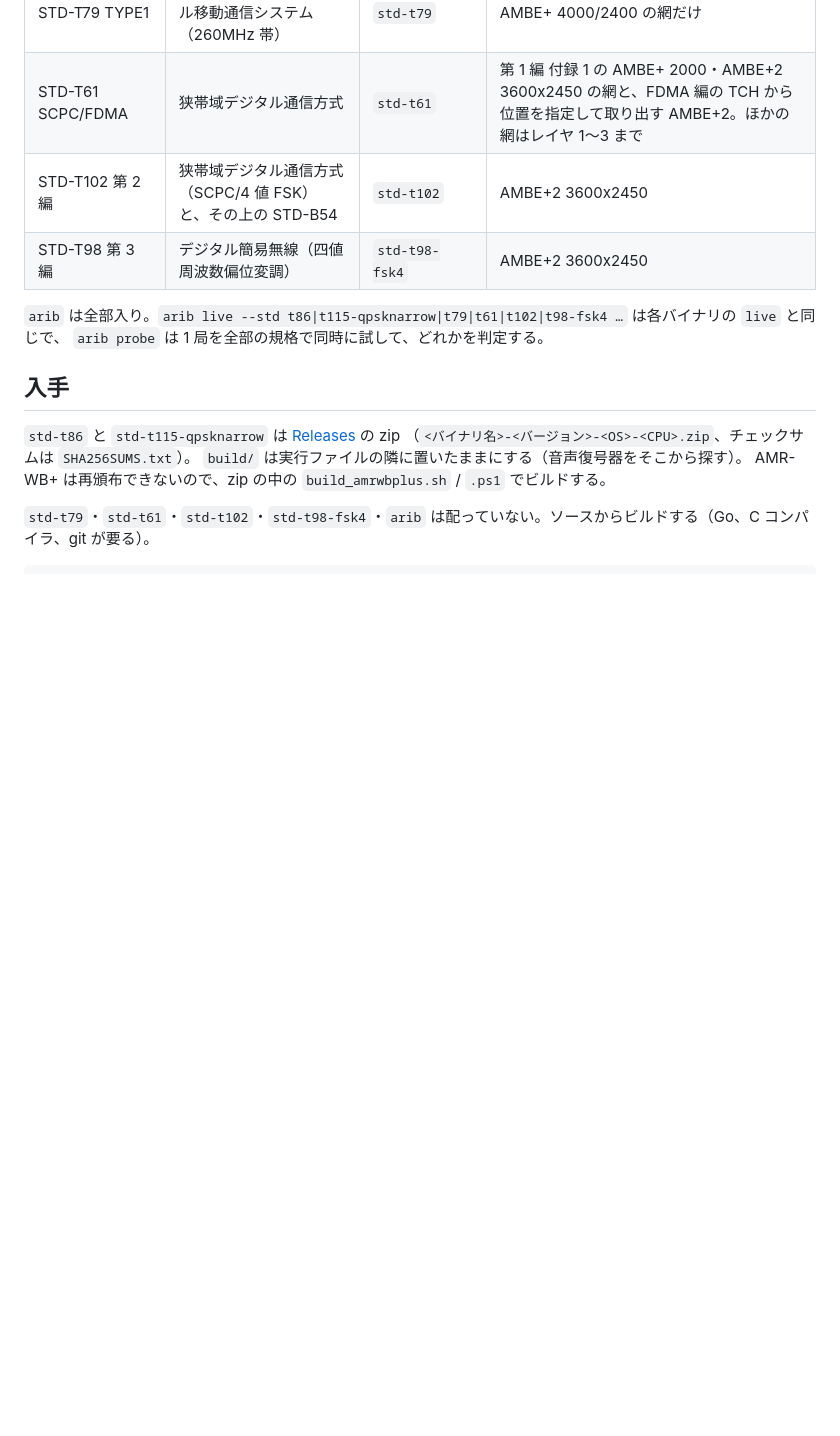
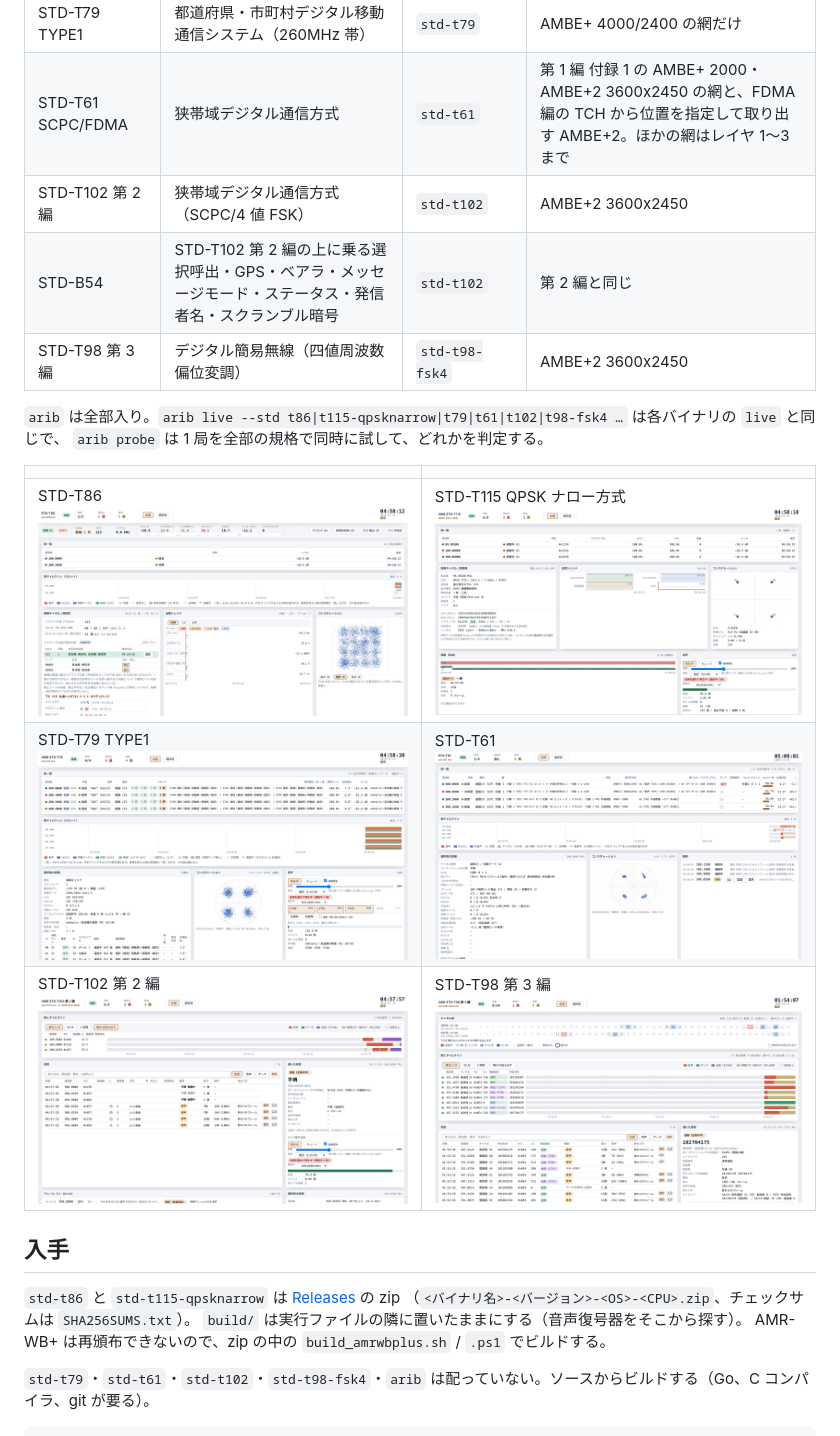
Before and after one commit to symysak/arib, a Markdown page: readme.md, the part around the change. GitHub-like rendering; pictures changed too: screenshots/std-t102.png (added), screenshots/std-t115-qpsknarrow.png (added), screenshots/std-t61.png (added); blank space fills up the shorter version.

Commit message:
feat(readme): update documentation and add screenshots for various standards

```diff
--- a/readme.md
+++ b/readme.md
@@ -21,11 +21,18 @@ ARIB 標準規格のデジタル無線の受信処理を実装した検証用・
 | STD-T115 QPSK ナロー方式 | 市町村デジタル同報通信システム（60MHz 帯、QPSK） | `std-t115-qpsknarrow` | AMR-WB+ |
 | STD-T79 TYPE1 | 都道府県・市町村デジタル移動通信システム（260MHz 帯） | `std-t79` | AMBE+ 4000/2400 の網だけ |
 | STD-T61 SCPC/FDMA | 狭帯域デジタル通信方式 | `std-t61` | 第 1 編 付録 1 の AMBE+ 2000・AMBE+2 3600x2450 の網と、FDMA 編の TCH から位置を指定して取り出す AMBE+2。ほかの網はレイヤ 1〜3 まで |
-| STD-T102 第 2 編 | 狭帯域デジタル通信方式（SCPC/4 値 FSK）と、その上の STD-B54 | `std-t102` | AMBE+2 3600x2450 |
+| STD-T102 第 2 編 | 狭帯域デジタル通信方式（SCPC/4 値 FSK） | `std-t102` | AMBE+2 3600x2450 |
+| STD-B54 | STD-T102 第 2 編の上に乗る選択呼出・GPS・ベアラ・メッセージモード・ステータス・発信者名・スクランブル暗号 | `std-t102` | 第 2 編と同じ |
 | STD-T98 第 3 編 | デジタル簡易無線（四値周波数偏位変調） | `std-t98-fsk4` | AMBE+2 3600x2450 |
 
 `arib` は全部入り。`arib live --std t86|t115-qpsknarrow|t79|t61|t102|t98-fsk4 …` は各バイナリの `live` と同じで、
 `arib probe` は 1 局を全部の規格で同時に試して、どれかを判定する。
+
+| | |
+|---|---|
+| STD-T86<br>![std-t86 の画面](screenshots/std-t86.png) | STD-T115 QPSK ナロー方式<br>![std-t115-qpsknarrow の画面](screenshots/std-t115-qpsknarrow.png) |
+| STD-T79 TYPE1<br>![std-t79 の画面](screenshots/std-t79.png) | STD-T61<br>![std-t61 の画面](screenshots/std-t61.png) |
+| STD-T102 第 2 編<br>![std-t102 の画面](screenshots/std-t102.png) | STD-T98 第 3 編<br>![std-t98-fsk4 の画面](screenshots/std-t98-fsk4.png) |
 
 ## 入手
 
```
